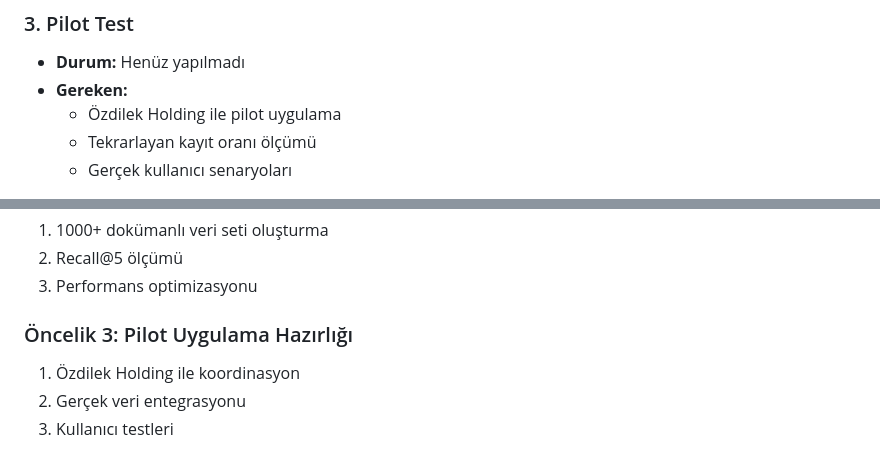
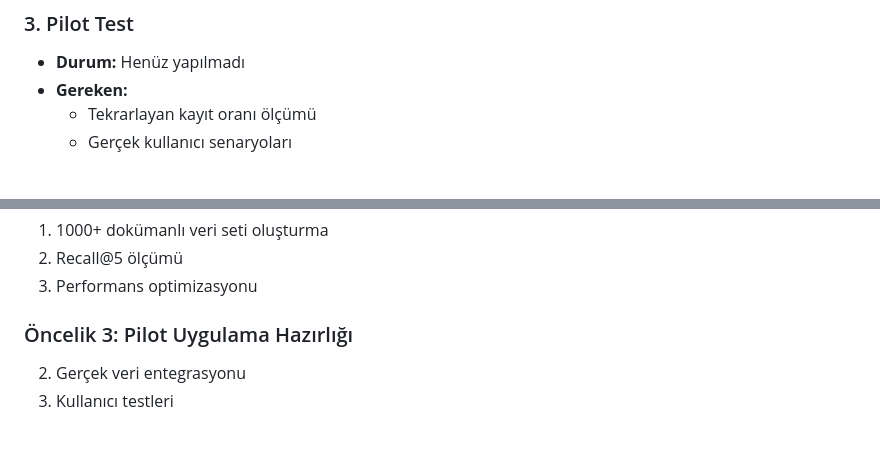
Before and after one commit to GamzeYarimkulak/bt-support-assistant, a Markdown page: PROJE_TAMAMLANMA_DURUMU.md, 2 parts joined by grey strips. Drawn GitHub-style.

```diff
--- a/PROJE_TAMAMLANMA_DURUMU.md
+++ b/PROJE_TAMAMLANMA_DURUMU.md
@@ -175,7 +175,6 @@
 ### 3. Pilot Test
 - **Durum:** Henüz yapılmadı
 - **Gereken:**
-  - Özdilek Holding ile pilot uygulama
   - Tekrarlayan kayıt oranı ölçümü
   - Gerçek kullanıcı senaryoları
 
@@ -202,7 +201,6 @@
 3. Performans optimizasyonu
 
 ### Öncelik 3: Pilot Uygulama Hazırlığı
-1. Özdilek Holding ile koordinasyon
 2. Gerçek veri entegrasyonu
 3. Kullanıcı testleri
 
```
